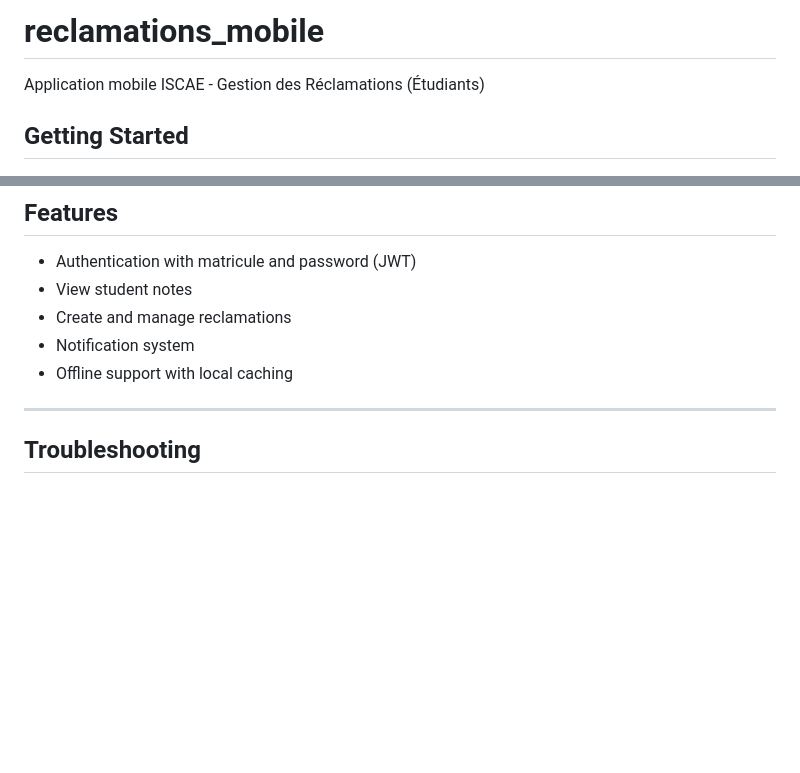
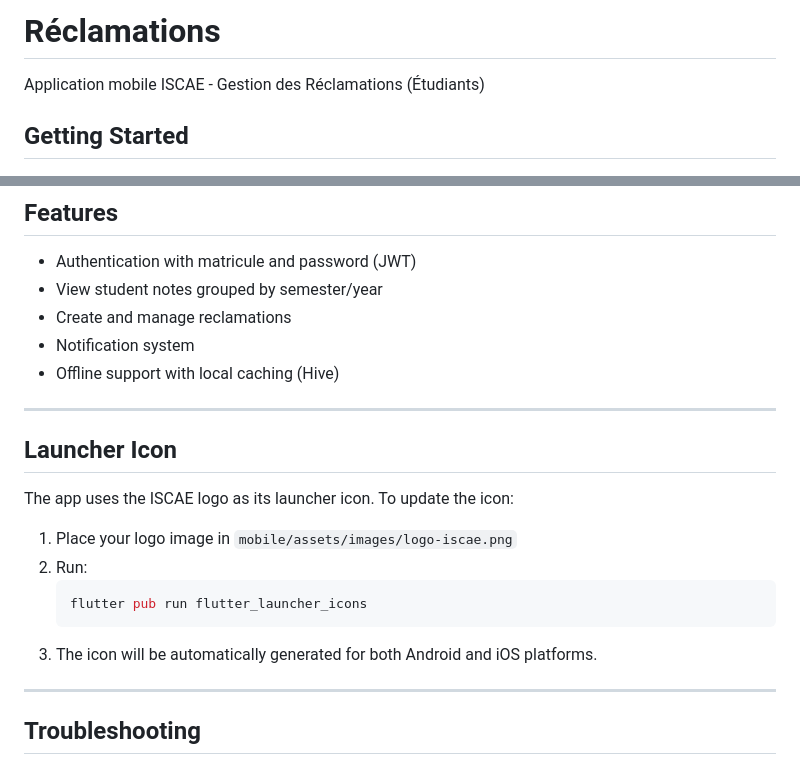
Before and after one commit to mmhammaden/reclamation, a Markdown page: mobile/README.md, 2 parts joined by grey strips. GitHub-like rendering; blank space fills up the shorter version.

````diff
--- a/mobile/README.md
+++ b/mobile/README.md
@@ -1,4 +1,4 @@
-# reclamations_mobile
+# Réclamations
 Application mobile ISCAE - Gestion des Réclamations (Étudiants)
 
 ## Getting Started
@@ -123,10 +123,22 @@ The app supports the following build-time variables:
 
 ## Features
 - Authentication with matricule and password (JWT)
-- View student notes
+- View student notes grouped by semester/year
 - Create and manage reclamations
 - Notification system
-- Offline support with local caching
+- Offline support with local caching (Hive)
+
+---
+
+## Launcher Icon
+The app uses the ISCAE logo as its launcher icon. To update the icon:
+
+1. Place your logo image in `mobile/assets/images/logo-iscae.png`
+2. Run:
+   ```bash
+   flutter pub run flutter_launcher_icons
+   ```
+3. The icon will be automatically generated for both Android and iOS platforms.
 
 ---
 
````
Also changed, not shown: README.md (+18 -0 lines).
